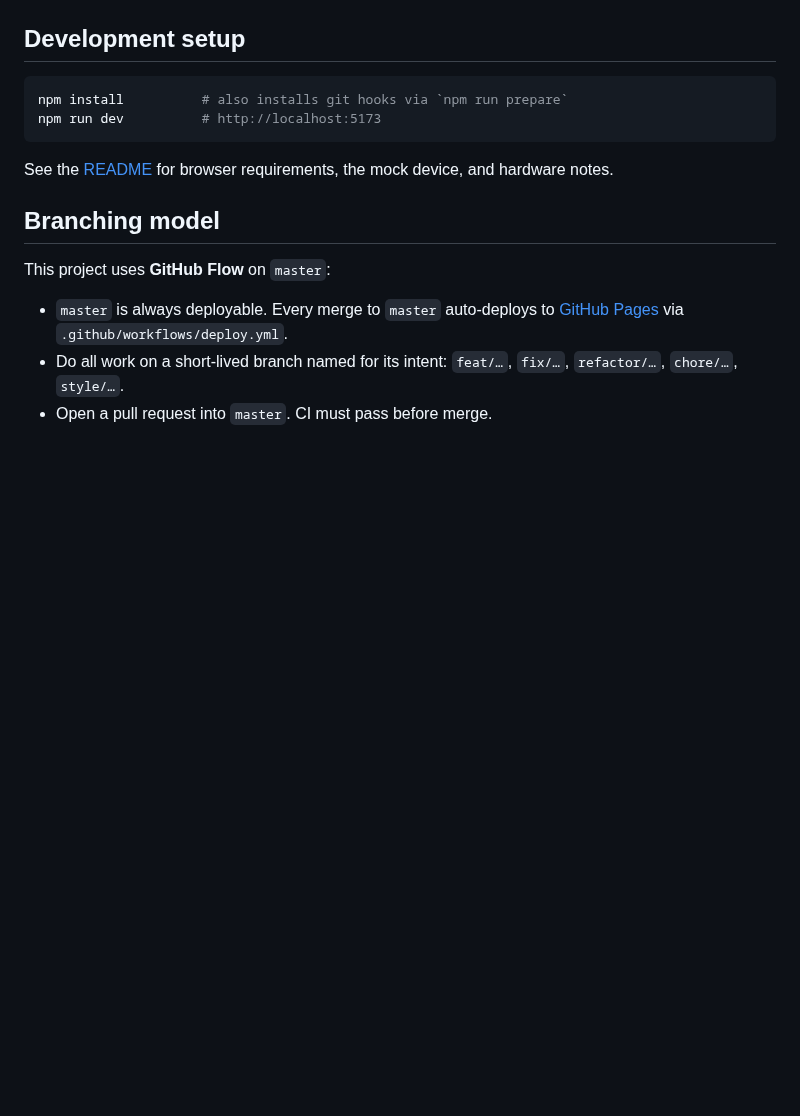
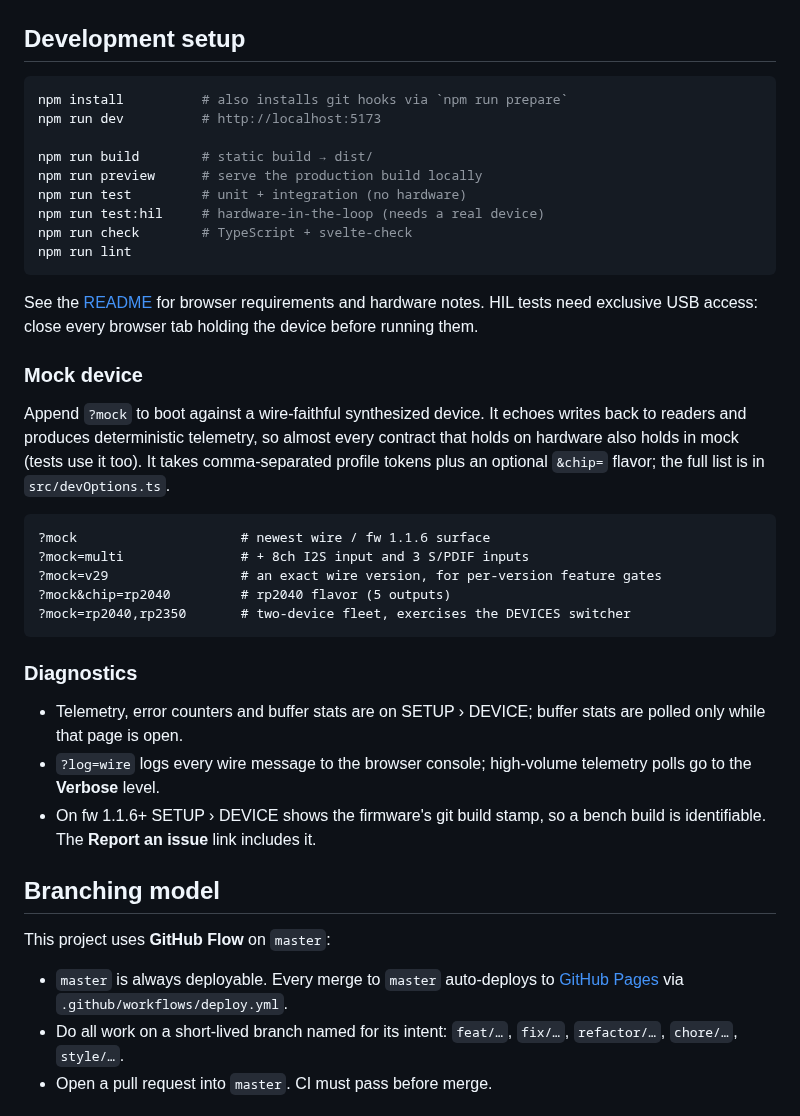
Before and after one commit to sigman78/dspi-web-console, a Markdown page: CONTRIBUTING.md, the part around the change. Rendered like a GitHub page; blank space fills up the shorter version.

````diff
--- a/CONTRIBUTING.md
+++ b/CONTRIBUTING.md
@@ -5,10 +5,43 @@
 ```bash
 npm install          # also installs git hooks via `npm run prepare`
 npm run dev          # http://localhost:5173
+
+npm run build        # static build → dist/
+npm run preview      # serve the production build locally
+npm run test         # unit + integration (no hardware)
+npm run test:hil     # hardware-in-the-loop (needs a real device)
+npm run check        # TypeScript + svelte-check
+npm run lint
 ```
 
-See the [README](./README.md) for browser requirements, the mock device, and
-hardware notes.
+See the [README](./README.md) for browser requirements and hardware notes.
+HIL tests need exclusive USB access: close every browser tab holding the
+device before running them.
+
+### Mock device
+
+Append `?mock` to boot against a wire-faithful synthesized device. It echoes
+writes back to readers and produces deterministic telemetry, so almost every
+contract that holds on hardware also holds in mock (tests use it too). It takes
+comma-separated profile tokens plus an optional `&chip=` flavor; the full list
+is in `src/devOptions.ts`.
+
+```
+?mock                     # newest wire / fw 1.1.6 surface
+?mock=multi               # + 8ch I2S input and 3 S/PDIF inputs
+?mock=v29                 # an exact wire version, for per-version feature gates
+?mock&chip=rp2040         # rp2040 flavor (5 outputs)
+?mock=rp2040,rp2350       # two-device fleet, exercises the DEVICES switcher
+```
+
+### Diagnostics
+
+- Telemetry, error counters and buffer stats are on SETUP › DEVICE; buffer
+  stats are polled only while that page is open.
+- `?log=wire` logs every wire message to the browser console; high-volume
+  telemetry polls go to the **Verbose** level.
+- On fw 1.1.6+ SETUP › DEVICE shows the firmware's git build stamp, so a bench
+  build is identifiable. The **Report an issue** link includes it.
 
 ## Branching model
 
````
Also changed, not shown: README.md (+28 -62 lines), docs/media/banner.jpg (added), docs/media/promo.jpg (added), public/og-console.png (added), 6 other files.
